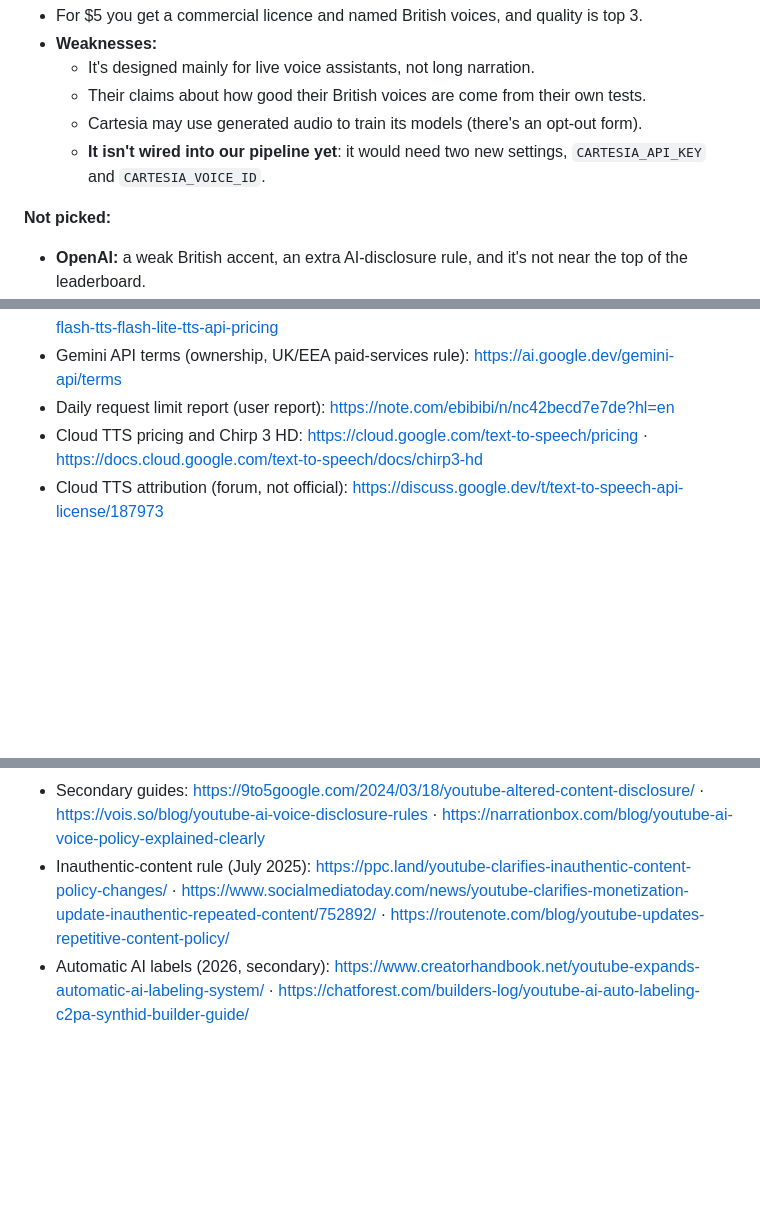
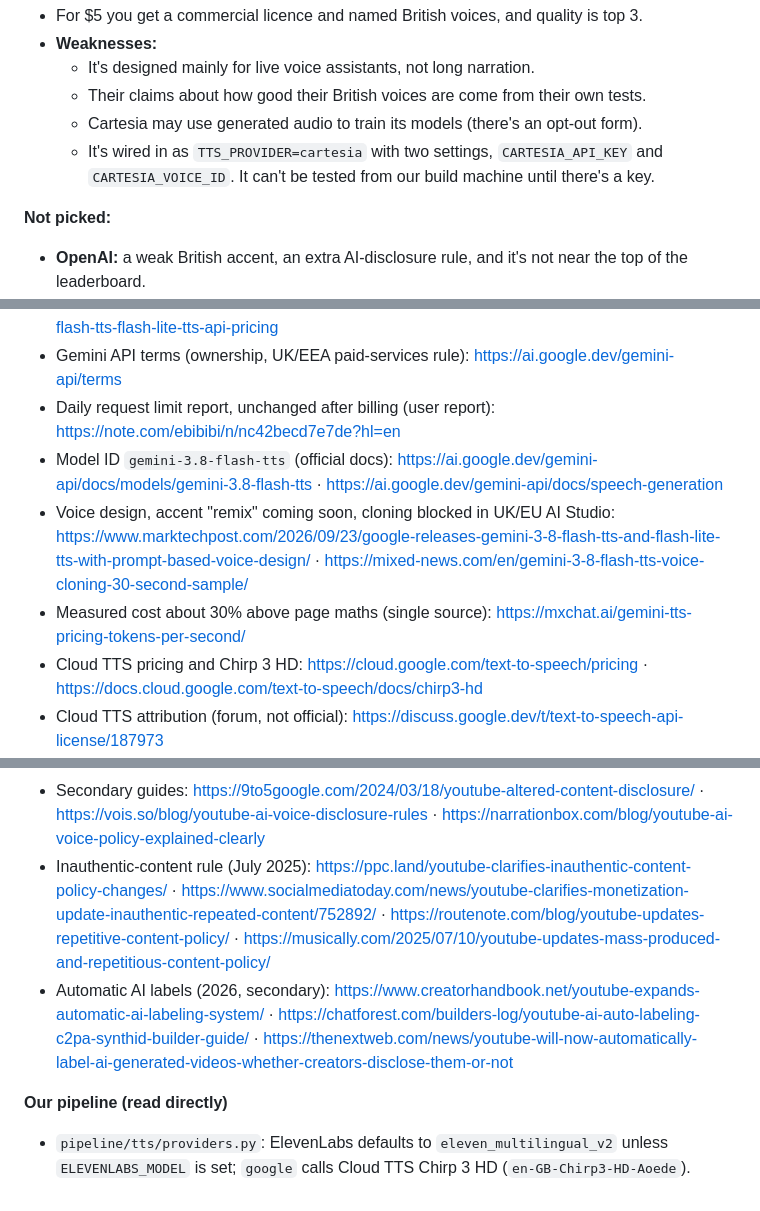
Before and after one commit to saifshamaa2010-cyber/Animation, a Markdown page: docs/voice-options.md, 3 parts joined by grey strips. Drawn GitHub-style; blank space fills up the shorter version.

```diff
--- a/docs/voice-options.md
+++ b/docs/voice-options.md
@@ -143,8 +145,8 @@ characters, a month**. In practice we also re-record a few lines per episode, so
   - It's designed mainly for live voice assistants, not long narration.
   - Their claims about how good their British voices are come from their own tests.
   - Cartesia may use generated audio to train its models (there's an opt-out form).
-  - **It isn't wired into our pipeline yet**: it would need two new settings, `CARTESIA_API_KEY`
-    and `CARTESIA_VOICE_ID`.
+  - It's wired in as `TTS_PROVIDER=cartesia` with two settings, `CARTESIA_API_KEY` and
+    `CARTESIA_VOICE_ID`. It can't be tested from our build machine until there's a key.
 
 **Not picked:**
 
@@ -306,7 +317,10 @@ Two more things:
 - Gemini 3.8 TTS launch: https://blog.google/innovation-and-ai/models-and-research/gemini-models/gemini-3-8-text-to-speech/
 - Gemini API pricing: https://ai.google.dev/gemini-api/docs/pricing · https://www.eesel.ai/blog/gemini-3-8-flash-tts-pricing · https://neomanex.com/news/gemini-3-8-flash-tts-flash-lite-tts-api-pricing
 - Gemini API terms (ownership, UK/EEA paid-services rule): https://ai.google.dev/gemini-api/terms
-- Daily request limit report (user report): https://note.com/ebibibi/n/nc42becd7e7de?hl=en
+- Daily request limit report, unchanged after billing (user report): https://note.com/ebibibi/n/nc42becd7e7de?hl=en
+- Model ID `gemini-3.8-flash-tts` (official docs): https://ai.google.dev/gemini-api/docs/models/gemini-3.8-flash-tts · https://ai.google.dev/gemini-api/docs/speech-generation
+- Voice design, accent "remix" coming soon, cloning blocked in UK/EU AI Studio: https://www.marktechpost.com/2026/09/23/google-releases-gemini-3-8-flash-tts-and-flash-lite-tts-with-prompt-based-voice-design/ · https://mixed-news.com/en/gemini-3-8-flash-tts-voice-cloning-30-second-sample/
+- Measured cost about 30% above page maths (single source): https://mxchat.ai/gemini-tts-pricing-tokens-per-second/
 - Cloud TTS pricing and Chirp 3 HD: https://cloud.google.com/text-to-speech/pricing · https://docs.cloud.google.com/text-to-speech/docs/chirp3-hd
 - Cloud TTS attribution (forum, not official): https://discuss.google.dev/t/text-to-speech-api-license/187973
 
@@ -335,5 +350,8 @@ Two more things:
 - Official blog, altered or synthetic content: https://blog.youtube/news-and-events/disclosing-ai-generated-content/
 - Help Center page (couldn't be opened from here; quoted by the guides below): https://support.google.com/youtube/answer/14328491
 - Secondary guides: https://9to5google.com/2024/03/18/youtube-altered-content-disclosure/ · https://vois.so/blog/youtube-ai-voice-disclosure-rules · https://narrationbox.com/blog/youtube-ai-voice-policy-explained-clearly
-- Inauthentic-content rule (July 2025): https://ppc.land/youtube-clarifies-inauthentic-content-policy-changes/ · https://www.socialmediatoday.com/news/youtube-clarifies-monetization-update-inauthentic-repeated-content/752892/ · https://routenote.com/blog/youtube-updates-repetitive-content-policy/
-- Automatic AI labels (2026, secondary): https://www.creatorhandbook.net/youtube-expands-automatic-ai-labeling-system/ · https://chatforest.com/builders-log/youtube-ai-auto-labeling-c2pa-synthid-builder-guide/
+- Inauthentic-content rule (July 2025): https://ppc.land/youtube-clarifies-inauthentic-content-policy-changes/ · https://www.socialmediatoday.com/news/youtube-clarifies-monetization-update-inauthentic-repeated-content/752892/ · https://routenote.com/blog/youtube-updates-repetitive-content-policy/ · https://musically.com/2025/07/10/youtube-updates-mass-produced-and-repetitious-content-policy/
+- Automatic AI labels (2026, secondary): https://www.creatorhandbook.net/youtube-expands-automatic-ai-labeling-system/ · https://chatforest.com/builders-log/youtube-ai-auto-labeling-c2pa-synthid-builder-guide/ · https://thenextweb.com/news/youtube-will-now-automatically-label-ai-generated-videos-whether-creators-disclose-them-or-not
+
+**Our pipeline (read directly)**
+- `pipeline/tts/providers.py`: ElevenLabs defaults to `eleven_multilingual_v2` unless `ELEVENLABS_MODEL` is set; `google` calls Cloud TTS Chirp 3 HD (`en-GB-Chirp3-HD-Aoede`).
```
Also changed, not shown: other parts of docs/voice-options.md (+28 -16 lines).
